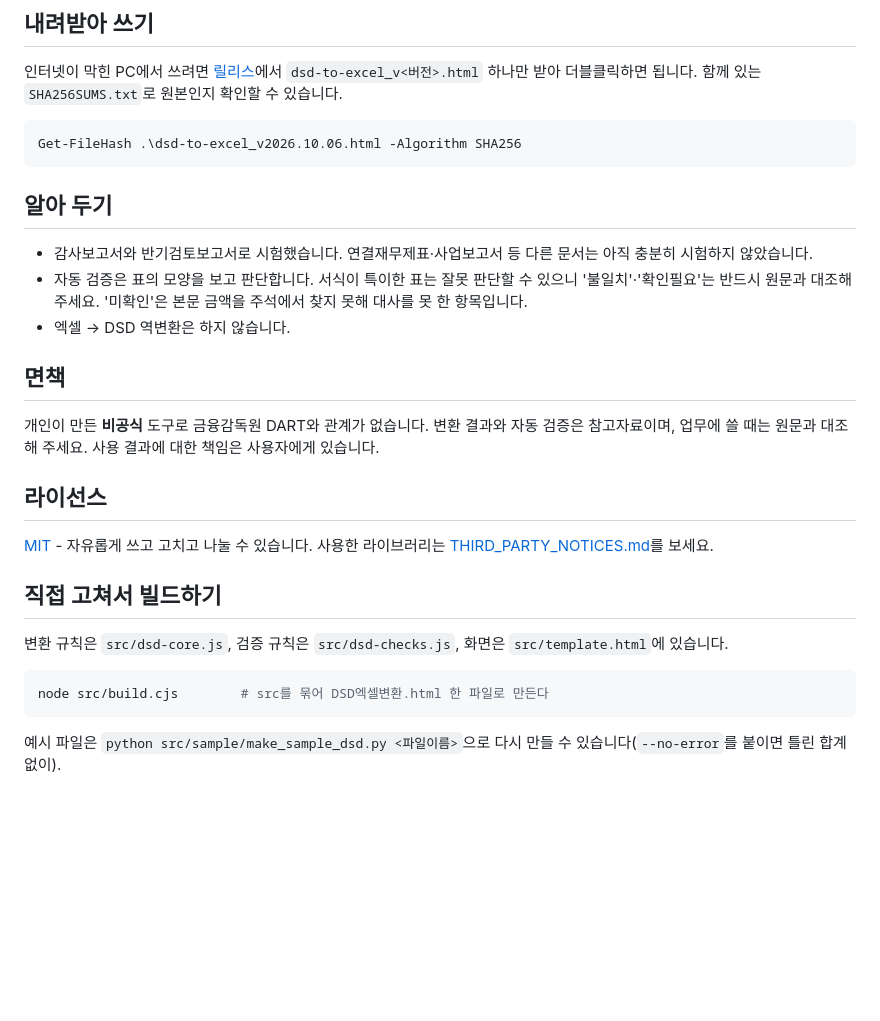
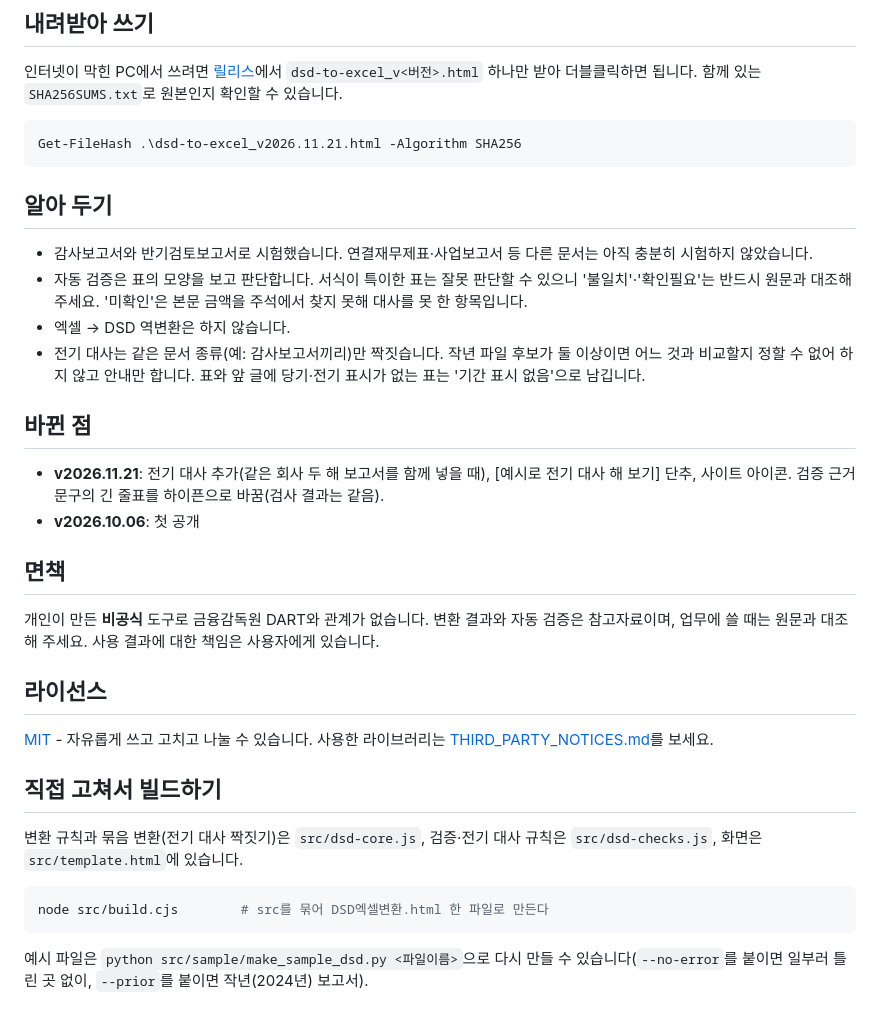
Before and after one commit to henmoogi/dsd-to-excel, a Markdown page: README.md, the part around one of its changes. Rendered like a GitHub page; blank space fills up the shorter version.

````diff
--- a/README.md
+++ b/README.md
@@ -50,7 +62,7 @@ DART 공시파일(`.dsd`)을 엑셀(`.xlsx`)로 한 번에 바꾸고, 재무제
 인터넷이 막힌 PC에서 쓰려면 [릴리스](https://github.com/henmoogi/dsd-to-excel/releases/latest)에서 `dsd-to-excel_v<버전>.html` 하나만 받아 더블클릭하면 됩니다. 함께 있는 `SHA256SUMS.txt`로 원본인지 확인할 수 있습니다.
 
 ```powershell
-Get-FileHash .\dsd-to-excel_v2026.10.06.html -Algorithm SHA256
+Get-FileHash .\dsd-to-excel_v2026.11.21.html -Algorithm SHA256
 ```
 
 ## 알아 두기
@@ -58,6 +70,12 @@ Get-FileHash .\dsd-to-excel_v2026.10.06.html -Algorithm SHA256
 - 감사보고서와 반기검토보고서로 시험했습니다. 연결재무제표·사업보고서 등 다른 문서는 아직 충분히 시험하지 않았습니다.
 - 자동 검증은 표의 모양을 보고 판단합니다. 서식이 특이한 표는 잘못 판단할 수 있으니 '불일치'·'확인필요'는 반드시 원문과 대조해 주세요. '미확인'은 본문 금액을 주석에서 찾지 못해 대사를 못 한 항목입니다.
 - 엑셀 → DSD 역변환은 하지 않습니다.
+- 전기 대사는 같은 문서 종류(예: 감사보고서끼리)만 짝짓습니다. 작년 파일 후보가 둘 이상이면 어느 것과 비교할지 정할 수 없어 하지 않고 안내만 합니다. 표와 앞 글에 당기·전기 표시가 없는 표는 '기간 표시 없음'으로 남깁니다.
+
+## 바뀐 점
+
+- **v2026.11.21**: 전기 대사 추가(같은 회사 두 해 보고서를 함께 넣을 때), [예시로 전기 대사 해 보기] 단추, 사이트 아이콘. 검증 근거 문구의 긴 줄표를 하이픈으로 바꿈(검사 결과는 같음).
+- **v2026.10.06**: 첫 공개
 
 ## 면책
 
@@ -69,10 +87,10 @@ Get-FileHash .\dsd-to-excel_v2026.10.06.html -Algorithm SHA256
 
 ## 직접 고쳐서 빌드하기
 
-변환 규칙은 `src/dsd-core.js`, 검증 규칙은 `src/dsd-checks.js`, 화면은 `src/template.html`에 있습니다.
+변환 규칙과 묶음 변환(전기 대사 짝짓기)은 `src/dsd-core.js`, 검증·전기 대사 규칙은 `src/dsd-checks.js`, 화면은 `src/template.html`에 있습니다.
 
 ```bash
 node src/build.cjs        # src를 묶어 DSD엑셀변환.html 한 파일로 만든다
 ```
 
-예시 파일은 `python src/sample/make_sample_dsd.py <파일이름>`으로 다시 만들 수 있습니다(`--no-error`를 붙이면 틀린 합계 없이).
+예시 파일은 `python src/sample/make_sample_dsd.py <파일이름>`으로 다시 만들 수 있습니다(`--no-error`를 붙이면 일부러 틀린 곳 없이, `--prior`를 붙이면 작년(2024년) 보고서).
````
Also changed, not shown: other parts of README.md (+13 -1 lines), docs/01_첫화면.png, docs/02_변환결과_검증.png, docs/03_검증결과_패널.png, docs/08_전기대사.png (added), 9 other files.
